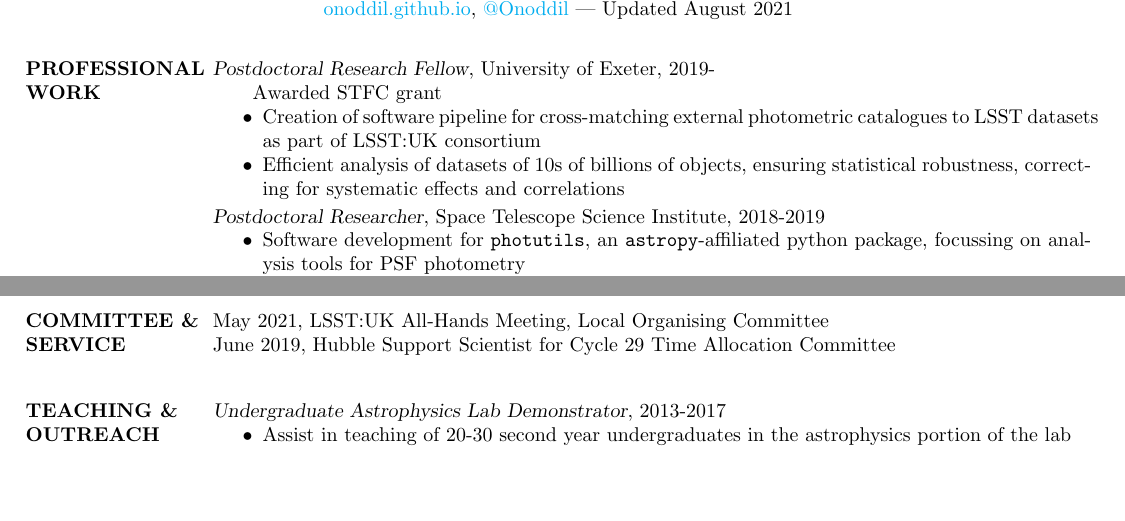
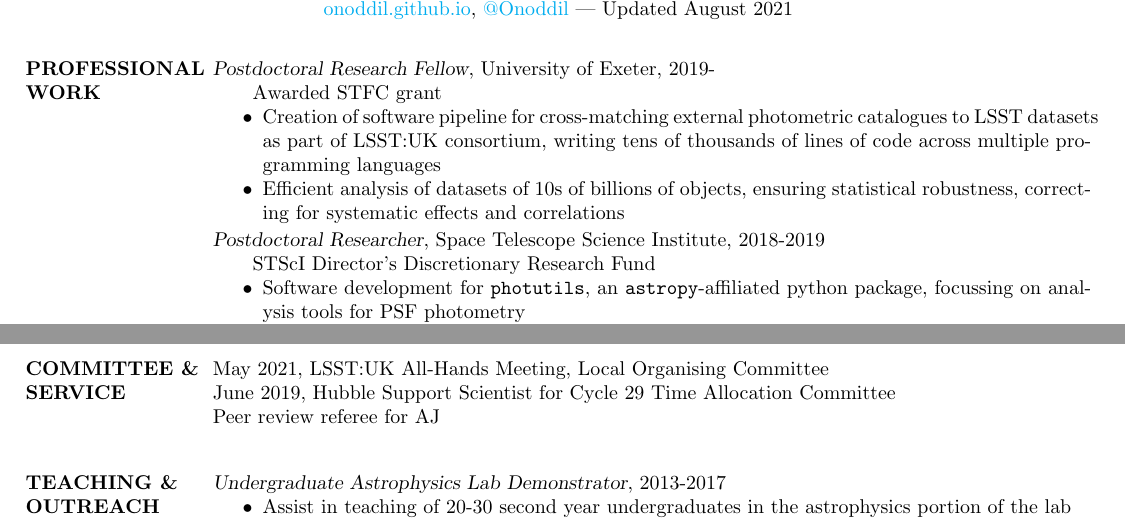
Before and after one commit to Onoddil/Onoddil.github.io, a LaTeX CV (Software_Engineer_CV/tom_j_wilson_cv.tex): two parts of pages 1 and 2 of 3, joined at a grey line, cut so that both start at the same text, the shorter picture padded with empty space. Compiled offline with pdfLaTeX.

Commit message:
Added a few extra details to CV

```diff
--- a/Software_Engineer_CV/tom_j_wilson_cv.tex
+++ b/Software_Engineer_CV/tom_j_wilson_cv.tex
@@ -68,11 +68,12 @@
 {\sl Postdoctoral Research Fellow}, University of Exeter, 2019-\\
 \null\quad\quad Awarded STFC grant
 \begin{itemize}[noitemsep,topsep=0pt,parsep=0pt,partopsep=0pt]
-\item Creation of software pipeline for cross-matching external photometric catalogues to LSST datasets as part of LSST:UK consortium
+\item Creation of software pipeline for cross-matching external photometric catalogues to LSST datasets as part of LSST:UK consortium, writing tens of thousands of lines of code across multiple programming languages
 \item Efficient analysis of datasets of 10s of billions of objects, ensuring statistical robustness, correcting for systematic effects and correlations
 \end{itemize}
 \vspace{-10pt}
-{\sl Postdoctoral Researcher}, Space Telescope Science Institute, 2018-2019
+{\sl Postdoctoral Researcher}, Space Telescope Science Institute, 2018-2019\\
+\null\quad\quad STScI Director's Discretionary Research Fund
 \begin{itemize}[noitemsep,topsep=0pt,parsep=0pt,partopsep=0pt]
 \item Software development for \texttt{photutils}, an \texttt{astropy}-affiliated python package, focussing on analysis tools for PSF photometry
 \item Developed optimised observing strategy for \textit{NASA}'s \$3 billion flagship spacecraft, \textit{RST}
@@ -198,6 +199,7 @@ March 2015, Milky Way Astrophysics from Wide-Field Surveys, Contributed Talk
 
 May 2021, LSST:UK All-Hands Meeting, Local Organising Committee\\
 June 2019, Hubble Support Scientist for Cycle 29 Time Allocation Committee\\
+Peer review referee for AJ\\
 
  \vspace{-6pt}
 \section{TEACHING \& OUTREACH EXPERIENCE}
```
Also changed, not shown: CV/tom_j_wilson_cv.tex (+3 -1 lines), cv.md (+2 -0 lines), CV/tom_j_wilson_cv.pdf, Software_Engineer_CV/tom_j_wilson_cv.pdf.
